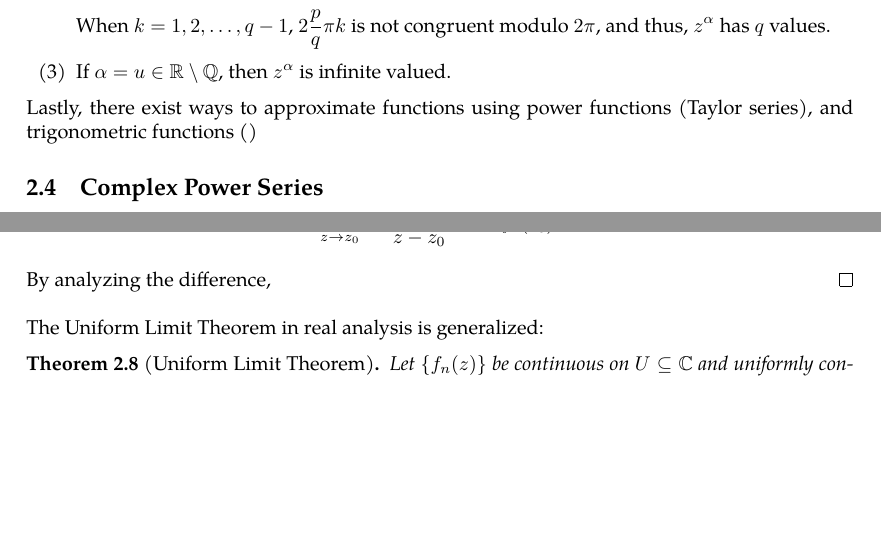
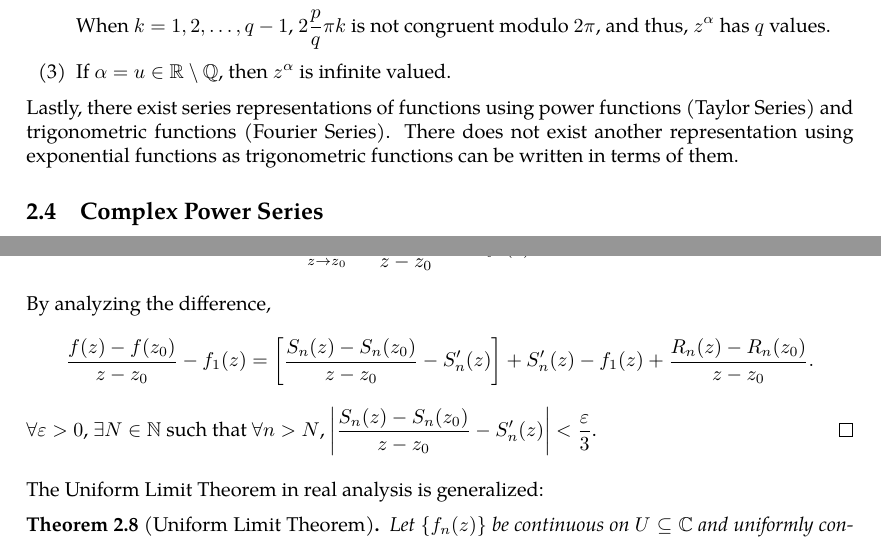
Before and after one commit to slipperking/complex-analysis-latex, a LaTeX document (main.tex): two parts of pages 19 and 22 of 57, joined at a grey line, cut so that both start at the same text, the shorter picture padded with empty space. Compiled offline with pdfLaTeX.

Commit message:
overleaf_to_git (Thu Jun 12 13:22:05 2025 -0700): update main.tex from r10786 to r10801

```diff
--- a/main.tex
+++ b/main.tex
@@ -490,7 +490,7 @@ Then assuming \(v=0\), \(z^\alpha=\abs{z}^u\exp(iu\paren{\Arg(z)+2\pi k})\). Doi
     When \(k=1,2,\ldots,q-1\), \(2\frac{p}{q}\pi k\) is not congruent modulo \(2\pi\), and thus, \(z^\alpha\) has \(q\) values.
     \item If \(\alpha=u\in\mathbb{R}\setminus\mathbb{Q}\), then \(z^\alpha\) is infinite valued.
 \end{enumerate}
-Lastly, there exist ways to approximate functions using power functions (Taylor series), and trigonometric functions ()
+Lastly, there exist series representations of functions using power functions (Taylor Series) and trigonometric functions (Fourier Series). There does not exist another representation using exponential functions as trigonometric functions can be written in terms of them.
 \subsection{Complex Power Series}
 Power series in real analysis can be generalized into complex series. Particularly, concepts such as uniform convergence are the same in complex analysis:
 \begin{definition}[Uniform Convergence]
@@ -553,9 +553,11 @@ Of course, a convergence radius of \(0\) implies that the series is divergent ev
     Assume that \(\abs{z}>R\). \(\forall\rho\in\qty(R,|z|)\), \(\frac{1}{\rho}<\frac{1}{R}\). By \autoref{def:limsup}, \(\forall N\in\mathbb{N}\), \(\exists n_N>N\) such that \(\sqrt[n_N]{\abs{a_{n_N}}}>\frac{1}{\rho}\). It follows that \(\abs{a_{n_N}z^{n_N}}>\frac{\abs{z^{n_N}}}{\rho^{n_N}}>1\). Since \(\forall N\in\mathbb{N}\), \(\abs{\sum_{k=0}^{n_N}a_kz^k-\sum_{k=0}^{n_N-1}a_kz^k}>1\), by the Cauchy Criterion (\autoref{thm:cauchycriterionsequenceconvergence}), \(\sum_{n=0}^\infty a_nz^n\) is divergent. Thus, \ref{itm:abelradius_divergence} is satisfied.
 
     To prove \ref{itm:abelradius_differentiation}, first observe that \(\sum_{n=1}^\infty na_nz^n\) and \(\sum_{n=1}^\infty a_nz^n\) have the same convergence radius since \(\limsup_{n\to\infty}\sqrt[n]{n}=1\). For \(z\in D(0, R)\), let \(f(z)=S_n(z)+R_n(z)\), where \[S_n(z)=\sum_{k=0}^{n-1}a_kz^k,\quad R_n(z)=\sum_{k=n}^\infty a_kz^k.\]
-    Let \(f_1(z)=\lim_{n\to\infty}S_n'(z)=\sum_{n=0}^\infty na_nz^{n-1}\). Let \(\rho<R\) be positive and \(\abs{z_0}<\rho\). Then we aim to show that \[\lim_{z\to z_0}\frac{f(z)-f\qty(z_0)}{z-z_0}=f_1\paren{z_0}.\]
+    Let \(f_1(z)=\lim_{n\to\infty}S_n'(z)=\sum_{n=0}^\infty na_nz^{n-1}\). Let \(\rho<R\) be positive and \(\abs{z_0}<\rho\). Then we aim to show that \[\lim_{z\to z_0}\frac{f(z)-f\qty(z_0)}{z-z_0}-f_1\paren{z}=0.\]
 
     By analyzing the difference,
+    \[\frac{f(z)-f\qty(z_0)}{z-z_0}-f_1\paren{z}=\qty[\frac{S_n(z)-S_n\qty(z_0)}{z-z_0}-S'_n(z)]+S'_n(z)-f_1(z)+\frac{R_n(z)-R_n\qty(z_0)}{z-z_0}.\]
+    \(\forall\varepsilon>0\), \(\exists N\in\mathbb{N}\) such that \(\forall n>N\), \(\abs{\frac{S_n(z)-S_n\qty(z_0)}{z-z_0}-S'_n(z)}<\frac{\varepsilon}{3}\).
 \end{proof}
 The Uniform Limit Theorem in real analysis is generalized:
 \begin{theorem}[Uniform Limit Theorem]
```
